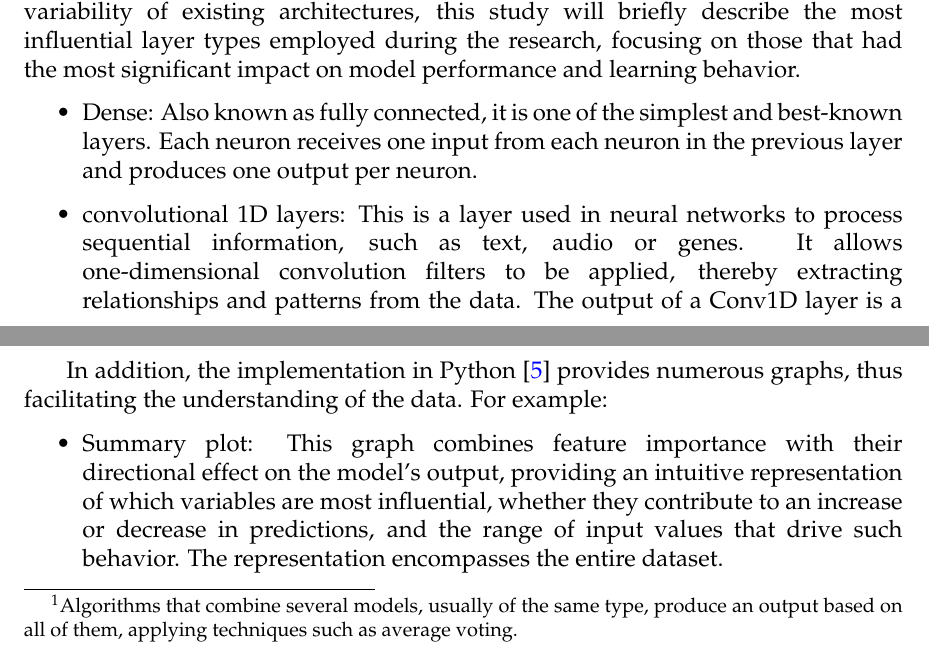
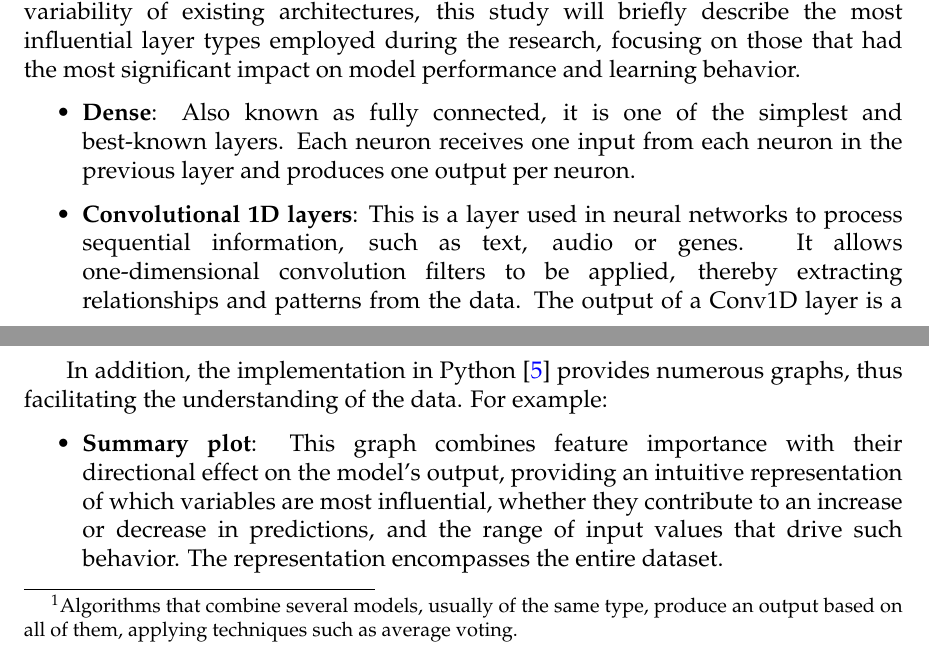
Before and after one commit to sergiosant02/gdsc_tfm, a LaTeX thesis (TFM.tex, which reads sections/02_Fundaments.tex): two parts of pages 12 and 14 of 87, joined at a grey line, cut so that both start at the same text. Compiled offline with pdfLaTeX.

Commit message:
Fix: style

```diff
--- a/sections/02_Fundaments.tex
+++ b/sections/02_Fundaments.tex
@@ -17,8 +17,8 @@ To fully comprehend this research, it is necessary to understand the following c
 There are numerous options available when selecting the appropriate layers for a neural network, each serving a distinct and well-defined purpose. Given the wide variability of existing architectures, this study will briefly describe the most influential layer types employed during the research, focusing on those that had the most significant impact on model performance and learning behavior.
 
 \begin{itemize}
-    \item Dense: Also known as fully connected, it is one of the simplest and best-known layers. Each neuron receives one input from each neuron in the previous layer and produces one output per neuron.
-    \item convolutional 1D layers: This is a layer used in neural networks to process sequential information, such as text, audio or genes. It allows one-dimensional convolution filters to be applied, thereby extracting relationships and patterns from the data. The output of a Conv1D layer is a feature map that captures the patterns extracted from the input data. These maps highlight local relationships in the sequence, such as recurring motifs or trends. However, one potential drawback of stacking many convolutional layers is that the original low-level information can become increasingly abstract or diluted. While deeper layers tend to capture more complex features, they may also lose fine-grained details present in the raw data.
+    \item \textbf{Dense}: Also known as fully connected, it is one of the simplest and best-known layers. Each neuron receives one input from each neuron in the previous layer and produces one output per neuron.
+    \item \textbf{Convolutional 1D layers}: This is a layer used in neural networks to process sequential information, such as text, audio or genes. It allows one-dimensional convolution filters to be applied, thereby extracting relationships and patterns from the data. The output of a Conv1D layer is a feature map that captures the patterns extracted from the input data. These maps highlight local relationships in the sequence, such as recurring motifs or trends. However, one potential drawback of stacking many convolutional layers is that the original low-level information can become increasingly abstract or diluted. While deeper layers tend to capture more complex features, they may also lose fine-grained details present in the raw data.
 \end{itemize}
 
 \subsection{Regularization methods}
@@ -61,7 +61,7 @@ The main advantage of SHAP over other explainability algorithms is that it provi
 In addition, the implementation in Python \cite{shap} provides numerous graphs, thus facilitating the understanding of the data. For example:
 
 \begin{itemize}
-    \item Summary plot: This graph combines feature importance with their directional effect on the model's output, providing an intuitive representation of which variables are most influential, whether they contribute to an increase or decrease in predictions, and the range of input values that drive such behavior. The representation encompasses the entire dataset.
+    \item \textbf{Summary plot}: This graph combines feature importance with their directional effect on the model's output, providing an intuitive representation of which variables are most influential, whether they contribute to an increase or decrease in predictions, and the range of input values that drive such behavior. The representation encompasses the entire dataset.
 
     \begin{figure}[H]
         \centering
```
Also changed, not shown: sections/02_Fundaments.tex (4 more changed lines).
